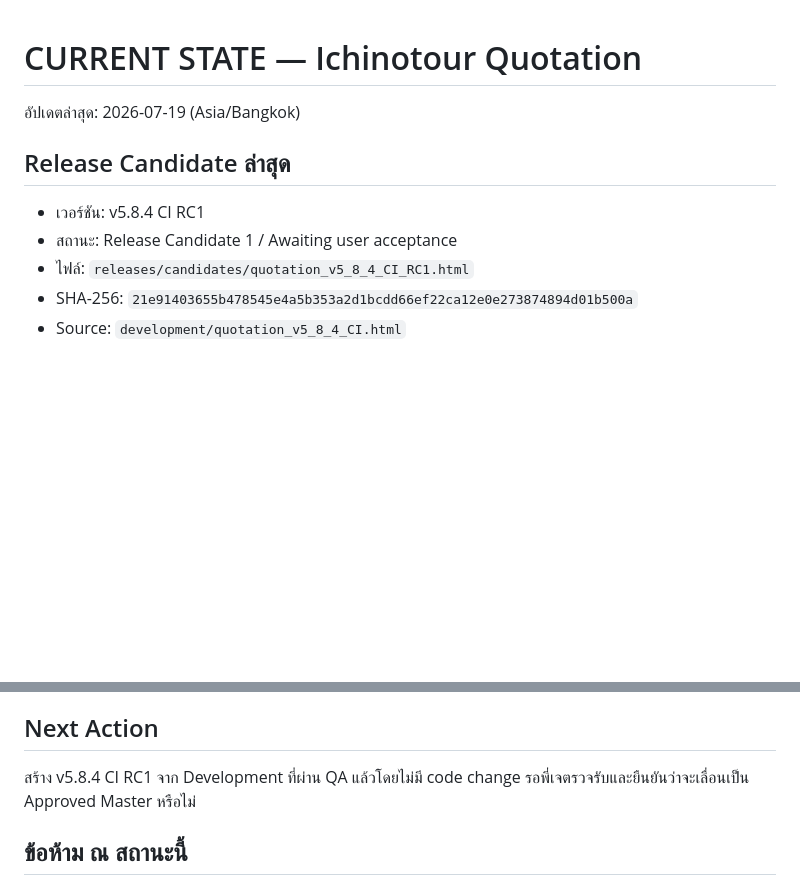
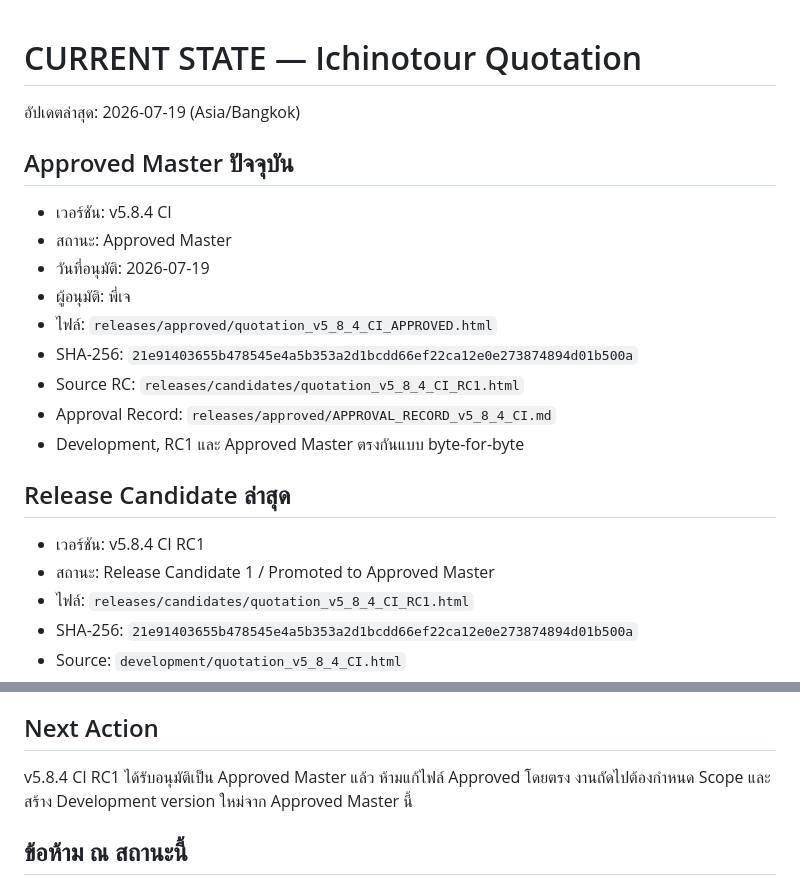
Before and after one commit to chettana33/ichinotour-quotation, a Markdown page: CURRENT_STATE.md, 2 parts joined by grey strips. Rendered like a GitHub page; blank space fills up the shorter version.

Commit message:
Approve v5.8.4 CI Master in CURRENT_STATE.md

```diff
--- a/CURRENT_STATE.md
+++ b/CURRENT_STATE.md
@@ -2,10 +2,22 @@
 
 อัปเดตล่าสุด: 2026-07-19 (Asia/Bangkok)
 
+## Approved Master ปัจจุบัน
+
+- เวอร์ชัน: v5.8.4 CI
+- สถานะ: Approved Master
+- วันที่อนุมัติ: 2026-07-19
+- ผู้อนุมัติ: พี่เจ
+- ไฟล์: `releases/approved/quotation_v5_8_4_CI_APPROVED.html`
+- SHA-256: `21e91403655b478545e4a5b353a2d1bcdd66ef22ca12e0e273874894d01b500a`
+- Source RC: `releases/candidates/quotation_v5_8_4_CI_RC1.html`
+- Approval Record: `releases/approved/APPROVAL_RECORD_v5_8_4_CI.md`
+- Development, RC1 และ Approved Master ตรงกันแบบ byte-for-byte
+
 ## Release Candidate ล่าสุด
 
 - เวอร์ชัน: v5.8.4 CI RC1
-- สถานะ: Release Candidate 1 / Awaiting user acceptance
+- สถานะ: Release Candidate 1 / Promoted to Approved Master
 - ไฟล์: `releases/candidates/quotation_v5_8_4_CI_RC1.html`
 - SHA-256: `21e91403655b478545e4a5b353a2d1bcdd66ef22ca12e0e273874894d01b500a`
 - Source: `development/quotation_v5_8_4_CI.html`
@@ -55,7 +67,7 @@
 
 ## Next Action
 
-สร้าง v5.8.4 CI RC1 จาก Development ที่ผ่าน QA แล้วโดยไม่มี code change รอพี่เจตรวจรับและยืนยันว่าจะเลื่อนเป็น Approved Master หรือไม่
+v5.8.4 CI RC1 ได้รับอนุมัติเป็น Approved Master แล้ว ห้ามแก้ไฟล์ Approved โดยตรง งานถัดไปต้องกำหนด Scope และสร้าง Development version ใหม่จาก Approved Master นี้
 
 ## ข้อห้าม ณ สถานะนี้
 
```
